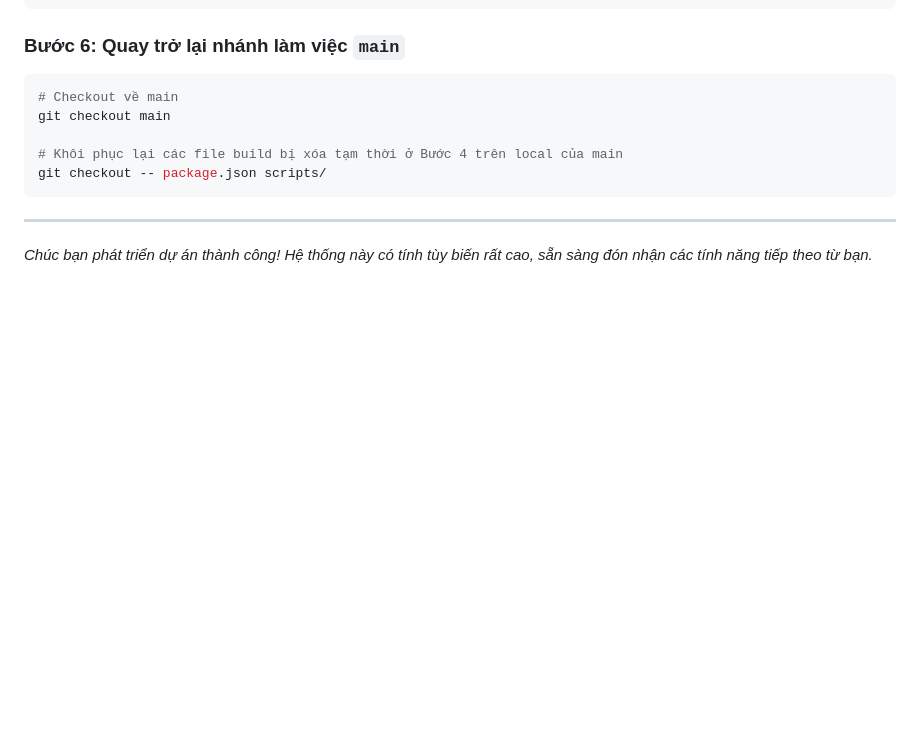
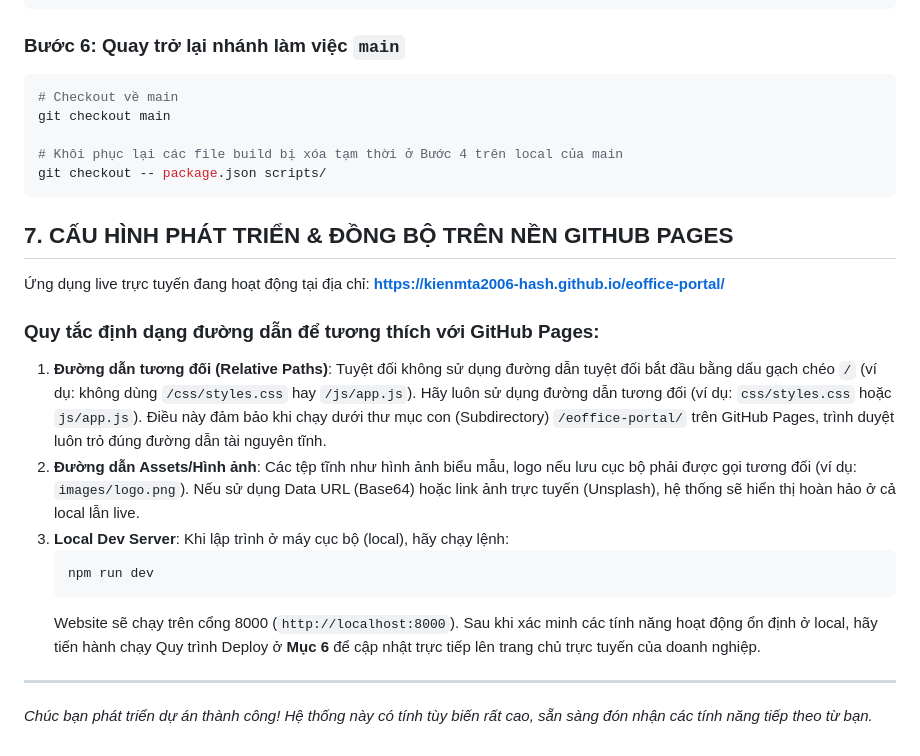
Before and after one commit to kienmta2006-hash/eoffice-portal, a Markdown page: HANDOFF_INSTRUCTIONS.md, the part around the change. Rendered like a GitHub page; blank space fills up the shorter version.

Commit message:
docs: detail github pages url and relative path rules in handoff guide

````diff
--- a/HANDOFF_INSTRUCTIONS.md
+++ b/HANDOFF_INSTRUCTIONS.md
@@ -174,5 +174,21 @@ git checkout main
 git checkout -- package.json scripts/
 ```
 
+## 7. CẤU HÌNH PHÁT TRIỂN & ĐỒNG BỘ TRÊN NỀN GITHUB PAGES
+
+Ứng dụng live trực tuyến đang hoạt động tại địa chỉ: **https://kienmta2006-hash.github.io/eoffice-portal/**
+
+### Quy tắc định dạng đường dẫn để tương thích với GitHub Pages:
+1.  **Đường dẫn tương đối (Relative Paths)**:
+    Tuyệt đối không sử dụng đường dẫn tuyệt đối bắt đầu bằng dấu gạch chéo `/` (ví dụ: không dùng `/css/styles.css` hay `/js/app.js`). Hãy luôn sử dụng đường dẫn tương đối (ví dụ: `css/styles.css` hoặc `js/app.js`). Điều này đảm bảo khi chạy dưới thư mục con (Subdirectory) `/eoffice-portal/` trên GitHub Pages, trình duyệt luôn trỏ đúng đường dẫn tài nguyên tĩnh.
+2.  **Đường dẫn Assets/Hình ảnh**:
+    Các tệp tĩnh như hình ảnh biểu mẫu, logo nếu lưu cục bộ phải được gọi tương đối (ví dụ: `images/logo.png`). Nếu sử dụng Data URL (Base64) hoặc link ảnh trực tuyến (Unsplash), hệ thống sẽ hiển thị hoàn hảo ở cả local lẫn live.
+3.  **Local Dev Server**:
+    Khi lập trình ở máy cục bộ (local), hãy chạy lệnh:
+    ```bash
+    npm run dev
+    ```
+    Website sẽ chạy trên cổng 8000 (`http://localhost:8000`). Sau khi xác minh các tính năng hoạt động ổn định ở local, hãy tiến hành chạy Quy trình Deploy ở **Mục 6** để cập nhật trực tiếp lên trang chủ trực tuyến của doanh nghiệp.
+
 ---
 *Chúc bạn phát triển dự án thành công! Hệ thống này có tính tùy biến rất cao, sẵn sàng đón nhận các tính năng tiếp theo từ bạn.*
````
